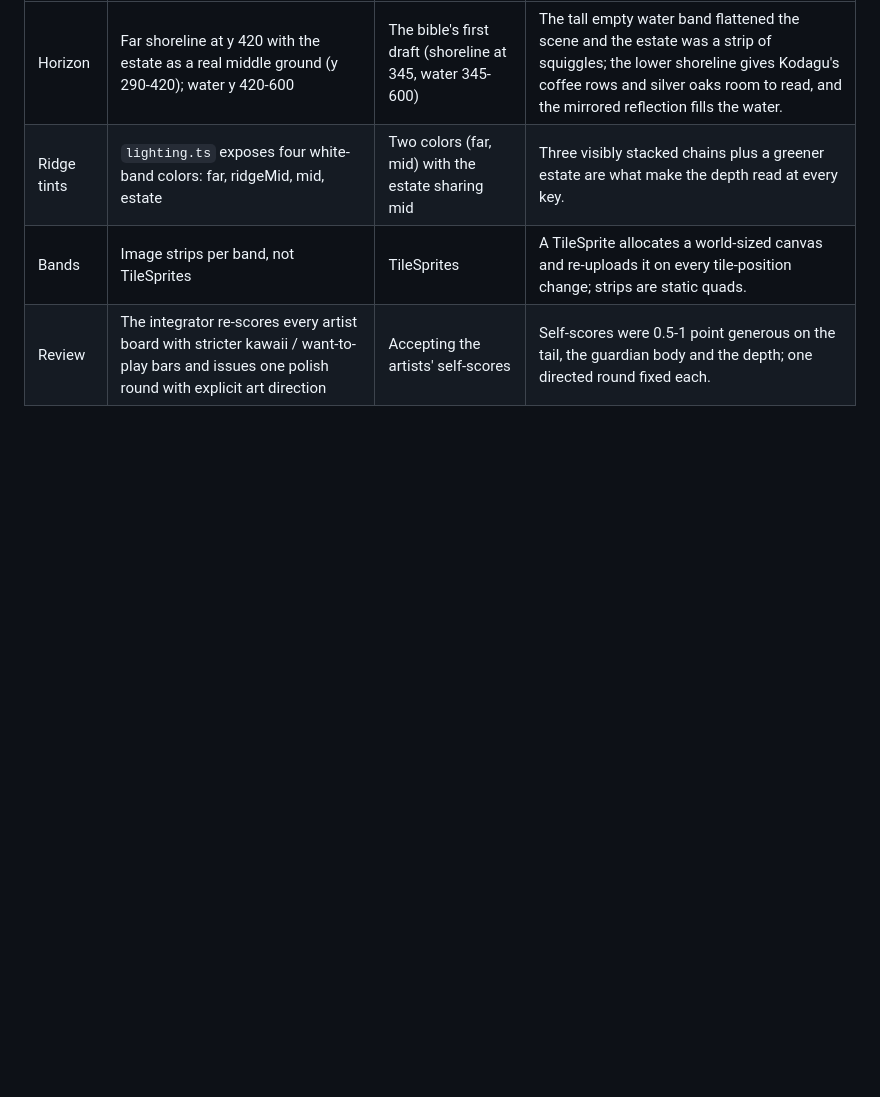
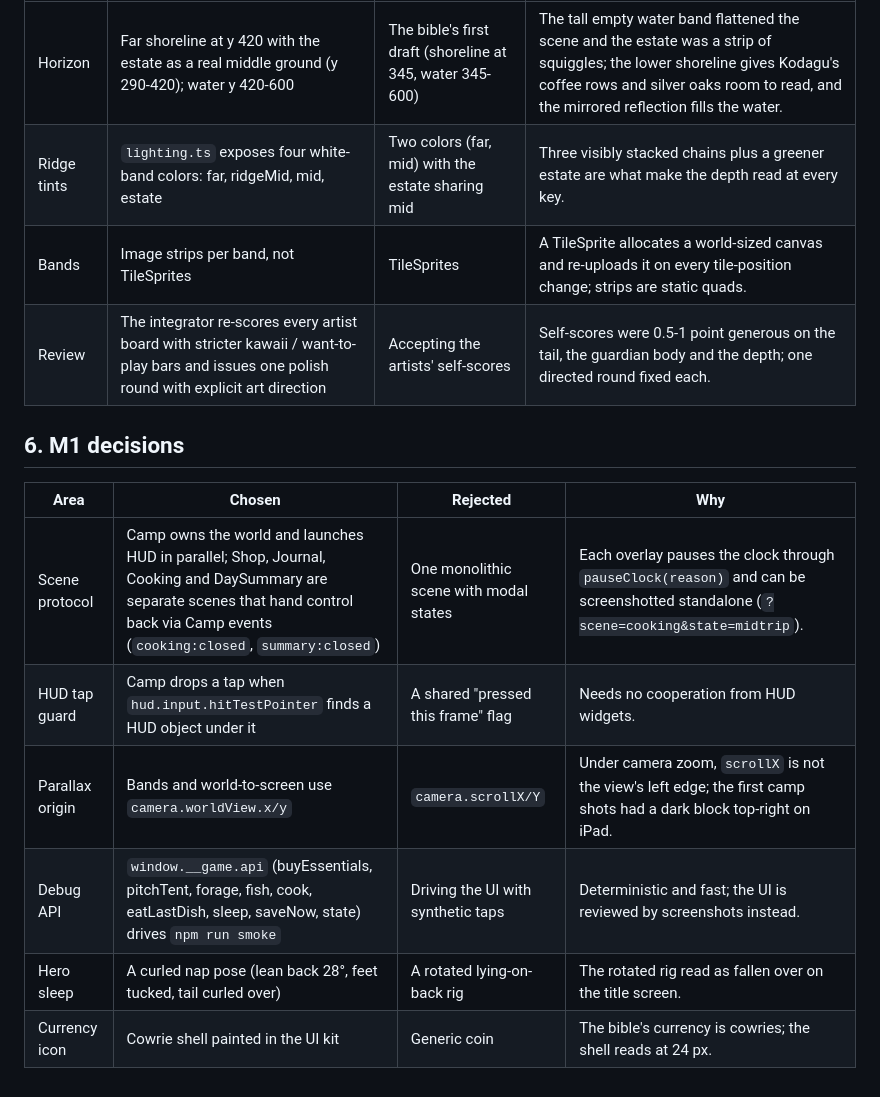
Before and after one commit to AfkPreet/-little-campfire-fable, a Markdown page: DECISIONS.md, the part around the change. Rendered like a GitHub page; blank space fills up the shorter version.

Commit message:
Log M1 decisions; add M3 plan

```diff
--- a/DECISIONS.md
+++ b/DECISIONS.md
@@ -82,3 +82,14 @@ Grafted from the Vietnam concept: paper lanterns under the shop awning and the l
 | Ridge tints | `lighting.ts` exposes four white-band colors: far, ridgeMid, mid, estate | Two colors (far, mid) with the estate sharing mid | Three visibly stacked chains plus a greener estate are what make the depth read at every key. |
 | Bands | Image strips per band, not TileSprites | TileSprites | A TileSprite allocates a world-sized canvas and re-uploads it on every tile-position change; strips are static quads. |
 | Review | The integrator re-scores every artist board with stricter kawaii / want-to-play bars and issues one polish round with explicit art direction | Accepting the artists' self-scores | Self-scores were 0.5-1 point generous on the tail, the guardian body and the depth; one directed round fixed each. |
+
+## 6. M1 decisions
+
+| Area | Chosen | Rejected | Why |
+| --- | --- | --- | --- |
+| Scene protocol | Camp owns the world and launches HUD in parallel; Shop, Journal, Cooking and DaySummary are separate scenes that hand control back via Camp events (`cooking:closed`, `summary:closed`) | One monolithic scene with modal states | Each overlay pauses the clock through `pauseClock(reason)` and can be screenshotted standalone (`?scene=cooking&state=midtrip`). |
+| HUD tap guard | Camp drops a tap when `hud.input.hitTestPointer` finds a HUD object under it | A shared "pressed this frame" flag | Needs no cooperation from HUD widgets. |
+| Parallax origin | Bands and world-to-screen use `camera.worldView.x/y` | `camera.scrollX/Y` | Under camera zoom, `scrollX` is not the view's left edge; the first camp shots had a dark block top-right on iPad. |
+| Debug API | `window.__game.api` (buyEssentials, pitchTent, forage, fish, cook, eatLastDish, sleep, saveNow, state) drives `npm run smoke` | Driving the UI with synthetic taps | Deterministic and fast; the UI is reviewed by screenshots instead. |
+| Hero sleep | A curled nap pose (lean back 28°, feet tucked, tail curled over) | A rotated lying-on-back rig | The rotated rig read as fallen over on the title screen. |
+| Currency icon | Cowrie shell painted in the UI kit | Generic coin | The bible's currency is cowries; the shell reads at 24 px. |
```
Also changed, not shown: docs/M3_PLAN.md (added, +25 -0 lines).
